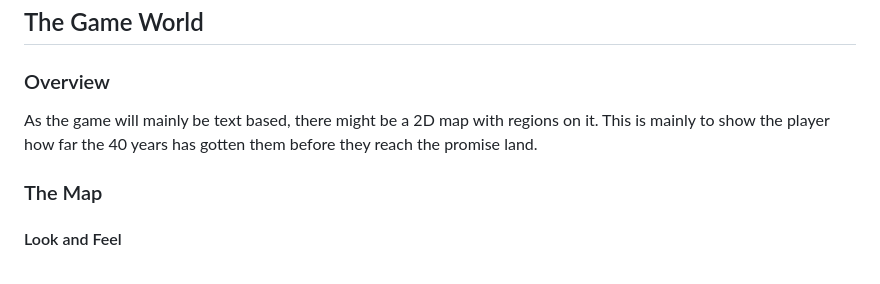
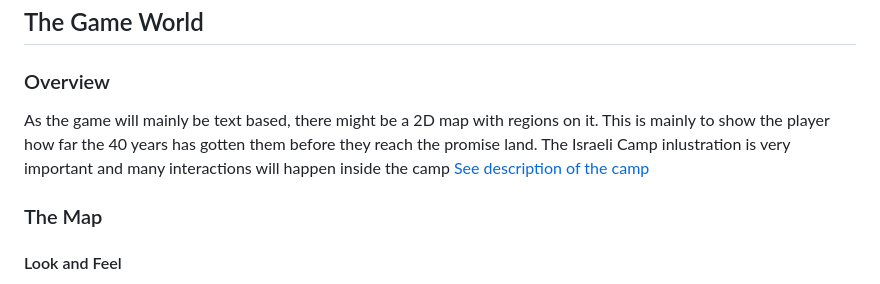
Before and after one commit to bystac/exodus-game, a Markdown page: game-design.md, the part around the change. Drawn GitHub-style.

Commit message:
Update game-design.md camp details

```diff
--- a/game-design.md
+++ b/game-design.md
@@ -99,7 +99,7 @@ The player will be able to trade the items they create with other people.  Each
 
 ### Overview
 
-As the game will mainly be text based, there might be a 2D map with regions on it.  This is mainly to show the player how far the 40 years has gotten them before they reach the promise land.
+As the game will mainly be text based, there might be a 2D map with regions on it.  This is mainly to show the player how far the 40 years has gotten them before they reach the promise land. The Israeli Camp inlustration is very important and many interactions will happen inside the camp [See description of the camp](/story/camp.md)
 
 ### The  Map
 
```
